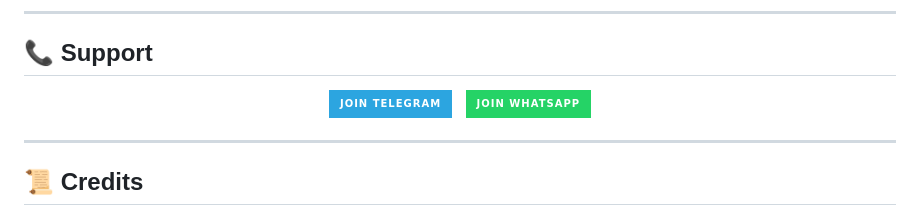
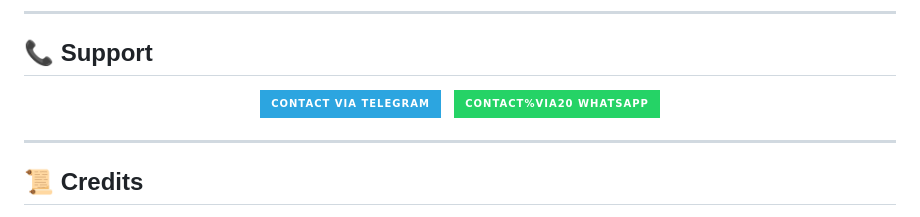
Before and after one commit to waifuneko87-prog/KELLY-MD-BOT, a Markdown page: README.md, the part around the change. Drawn GitHub-style; badges without logos.

```diff
--- a/README.md
+++ b/README.md
@@ -143,11 +143,11 @@ npm run pair
 
 <p align="center">
   <a href="t.me/sonali_sewvandi" target="_blank">
-    <img src="https://img.shields.io/badge/JOIN%20TELEGRAM-2CA5E0?style=for-the-badge&logo=telegram" alt="Telegram"/>
+    <img src="https://img.shields.io/badge/CONTACT%20VIA%20TELEGRAM-2CA5E0?style=for-the-badge&logo=telegram" alt="Telegram"/>
   </a>
   &nbsp;
   <a href="https://wa.me/+966510806516" target="_blank">
-    <img src="https://img.shields.io/badge/JOIN%20WHATSAPP-25D366?style=for-the-badge&logo=whatsapp" alt="WhatsApp"/>
+    <img src="https://img.shields.io/badge/CONTACT%VIA20%20WHATSAPP-25D366?style=for-the-badge&logo=whatsapp" alt="WhatsApp"/>
   </a>
 </p>
 
```
